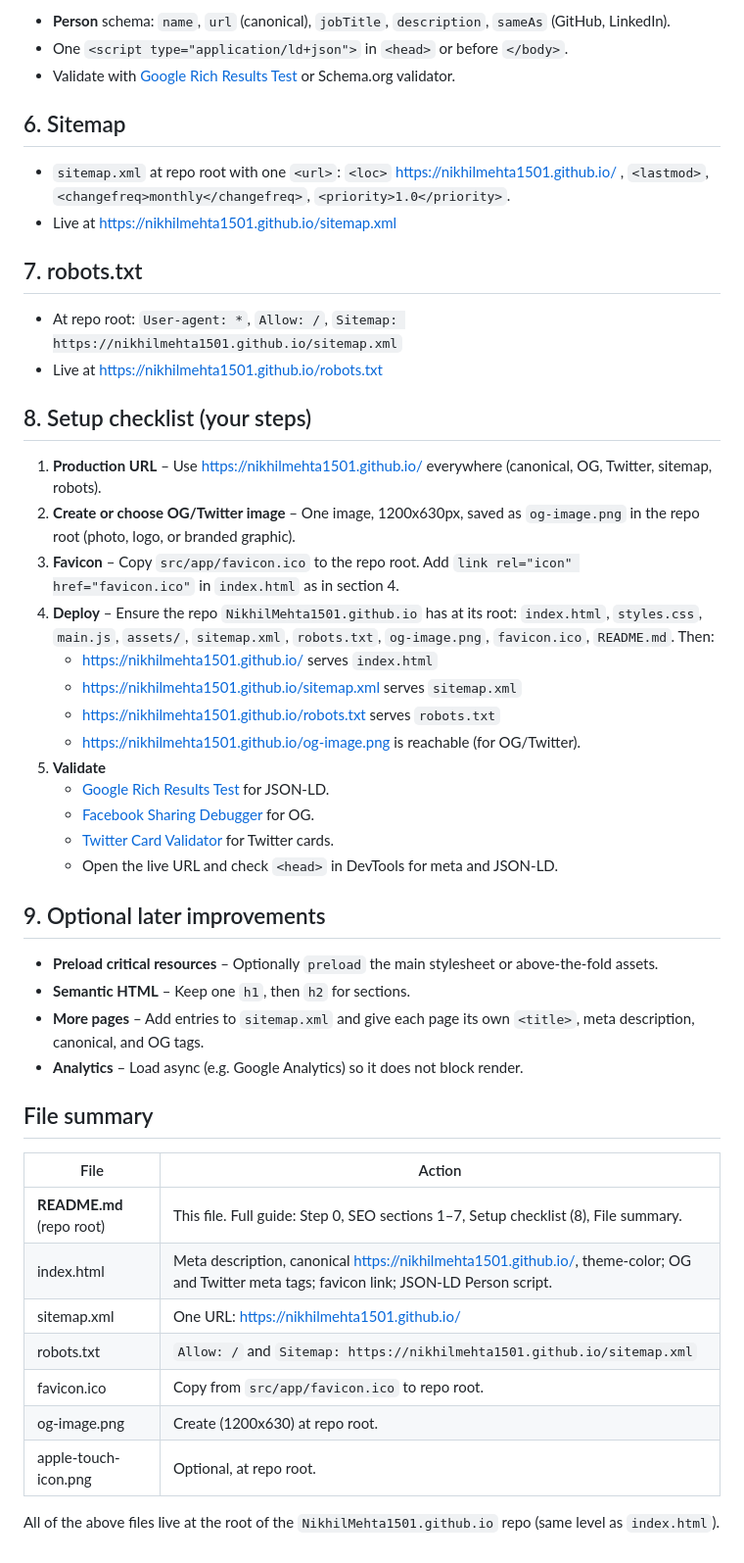
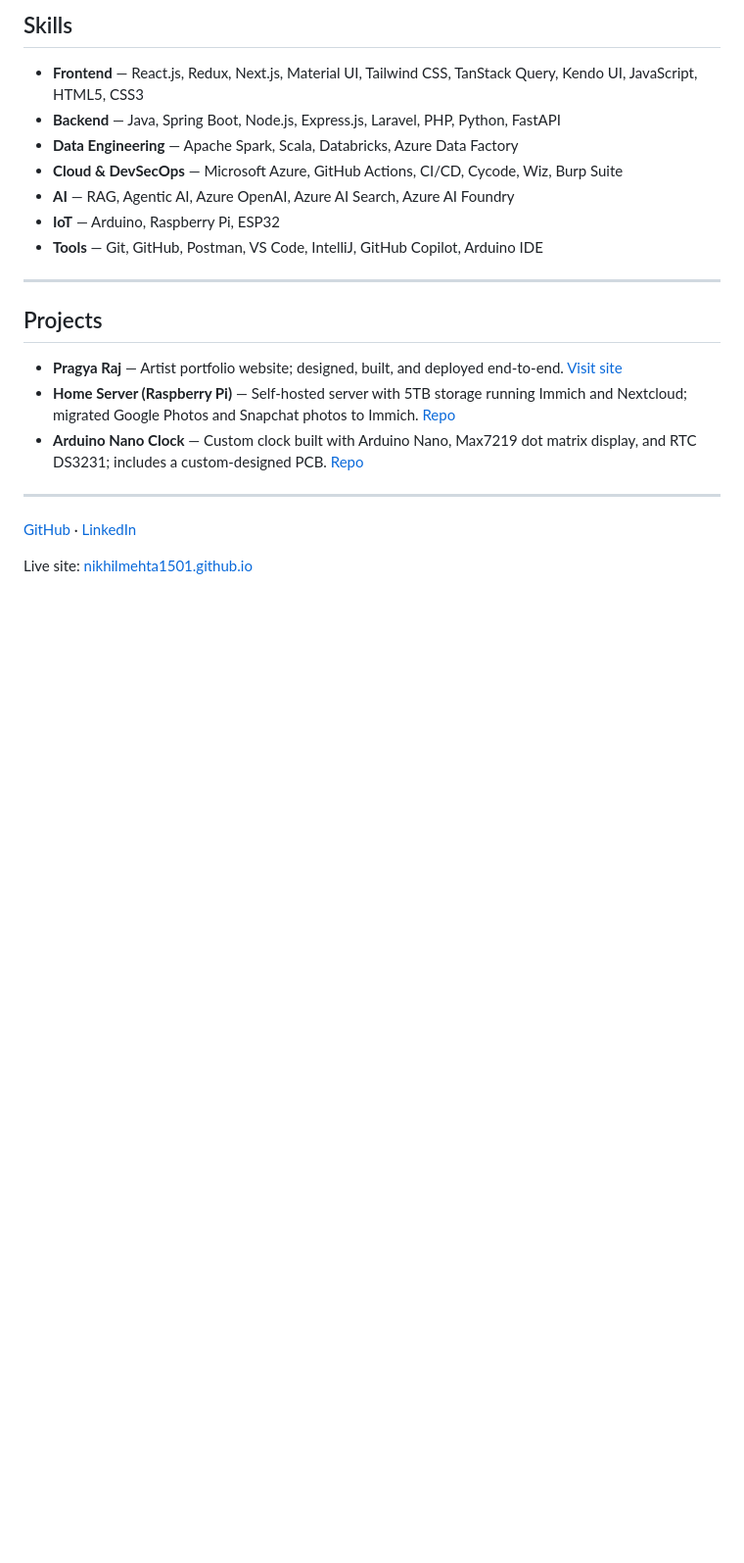
Before and after one commit to NikhilMehta1501/NikhilMehta1501.github.io, a Markdown page: README.md, the part around one of its changes. Shown at 98% size. GitHub-like rendering; blank space fills up the shorter version.

```diff
--- a/README.md
+++ b/README.md
@@ -65,51 +36,24 @@ Do this first so you have a clean production URL before adding SEO.
 
-- **Person** schema: `name`, `url` (canonical), `jobTitle`, `description`, `sameAs` (GitHub, LinkedIn).
-- One `<script type="application/ld+json">` in `<head>` or before `</body>`.
-- Validate with [Google Rich Results Test](https://search.google.com/test/rich-results) or Schema.org validator.
+## Skills
 
-## 6. Sitemap
+- **Frontend** — React.js, Redux, Next.js, Material UI, Tailwind CSS, TanStack Query, Kendo UI, JavaScript, HTML5, CSS3
+- **Backend** — Java, Spring Boot, Node.js, Express.js, Laravel, PHP, Python, FastAPI
+- **Data Engineering** — Apache Spark, Scala, Databricks, Azure Data Factory
+- **Cloud & DevSecOps** — Microsoft Azure, GitHub Actions, CI/CD, Cycode, Wiz, Burp Suite
+- **AI** — RAG, Agentic AI, Azure OpenAI, Azure AI Search, Azure AI Foundry
+- **IoT** — Arduino, Raspberry Pi, ESP32
+- **Tools** — Git, GitHub, Postman, VS Code, IntelliJ, GitHub Copilot, Arduino IDE
 
-- `sitemap.xml` at repo root with one `<url>`: `<loc>` https://nikhilmehta1501.github.io/ , `<lastmod>`, `<changefreq>monthly</changefreq>`, `<priority>1.0</priority>`.
-- Live at https://nikhilmehta1501.github.io/sitemap.xml
+---
 
-## 7. robots.txt
+## Projects
 
-- At repo root: `User-agent: *`, `Allow: /`, `Sitemap: https://nikhilmehta1501.github.io/sitemap.xml`
-- Live at https://nikhilmehta1501.github.io/robots.txt
+- **Pragya Raj** — Artist portfolio website; designed, built, and deployed end-to-end. [Visit site](https://www.pragyaraj.art/)
+- **Home Server (Raspberry Pi)** — Self-hosted server with 5TB storage running Immich and Nextcloud; migrated Google Photos and Snapchat photos to Immich. [Repo](https://github.com/NikhilMehta1501/pi-home-server)
+- **Arduino Nano Clock** — Custom clock built with Arduino Nano, Max7219 dot matrix display, and RTC DS3231; includes a custom-designed PCB. [Repo](https://github.com/NikhilMehta1501/arduino-nano-clock)
 
-## 8. Setup checklist (your steps)
+---
 
-1. **Production URL** – Use https://nikhilmehta1501.github.io/ everywhere (canonical, OG, Twitter, sitemap, robots).
-2. **Create or choose OG/Twitter image** – One image, 1200x630px, saved as `og-image.png` in the repo root (photo, logo, or branded graphic).
-3. **Favicon** – Copy `src/app/favicon.ico` to the repo root. Add `link rel="icon" href="favicon.ico"` in `index.html` as in section 4.
-4. **Deploy** – Ensure the repo `NikhilMehta1501.github.io` has at its root: `index.html`, `styles.css`, `main.js`, `assets/`, `sitemap.xml`, `robots.txt`, `og-image.png`, `favicon.ico`, `README.md`. Then:
-   - https://nikhilmehta1501.github.io/ serves `index.html`
-   - https://nikhilmehta1501.github.io/sitemap.xml serves `sitemap.xml`
-   - https://nikhilmehta1501.github.io/robots.txt serves `robots.txt`
-   - https://nikhilmehta1501.github.io/og-image.png is reachable (for OG/Twitter).
-5. **Validate**
-   - [Google Rich Results Test](https://search.google.com/test/rich-results) for JSON-LD.
-   - [Facebook Sharing Debugger](https://developers.facebook.com/tools/debug/) for OG.
-   - [Twitter Card Validator](https://cards-dev.twitter.com/validator) for Twitter cards.
-   - Open the live URL and check `<head>` in DevTools for meta and JSON-LD.
+[GitHub](https://github.com/NikhilMehta1501) · [LinkedIn](https://www.linkedin.com/in/nikhil-mehta-1501/)
 
-## 9. Optional later improvements
-
-- **Preload critical resources** – Optionally `preload` the main stylesheet or above-the-fold assets.
-- **Semantic HTML** – Keep one `h1`, then `h2` for sections.
-- **More pages** – Add entries to `sitemap.xml` and give each page its own `<title>`, meta description, canonical, and OG tags.
-- **Analytics** – Load async (e.g. Google Analytics) so it does not block render.
-
-## File summary
-
-| File | Action |
-|------|--------|
-| **README.md** (repo root) | This file. Full guide: Step 0, SEO sections 1–7, Setup checklist (8), File summary. |
-| index.html | Meta description, canonical https://nikhilmehta1501.github.io/, theme-color; OG and Twitter meta tags; favicon link; JSON-LD Person script. |
-| sitemap.xml | One URL: https://nikhilmehta1501.github.io/ |
-| robots.txt | `Allow: /` and `Sitemap: https://nikhilmehta1501.github.io/sitemap.xml` |
-| favicon.ico | Copy from `src/app/favicon.ico` to repo root. |
-| og-image.png | Create (1200x630) at repo root. |
-| apple-touch-icon.png | Optional, at repo root. |
-
-All of the above files live at the root of the `NikhilMehta1501.github.io` repo (same level as `index.html`).
+Live site: [nikhilmehta1501.github.io](https://nikhilmehta1501.github.io/)
```
Also changed, not shown: other parts of README.md (+21 -50 lines).
